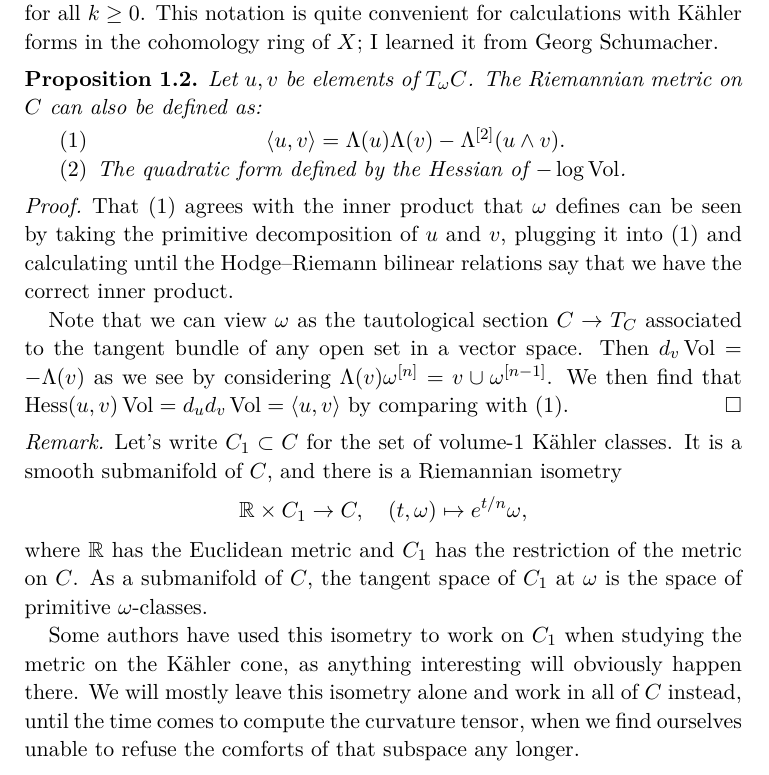
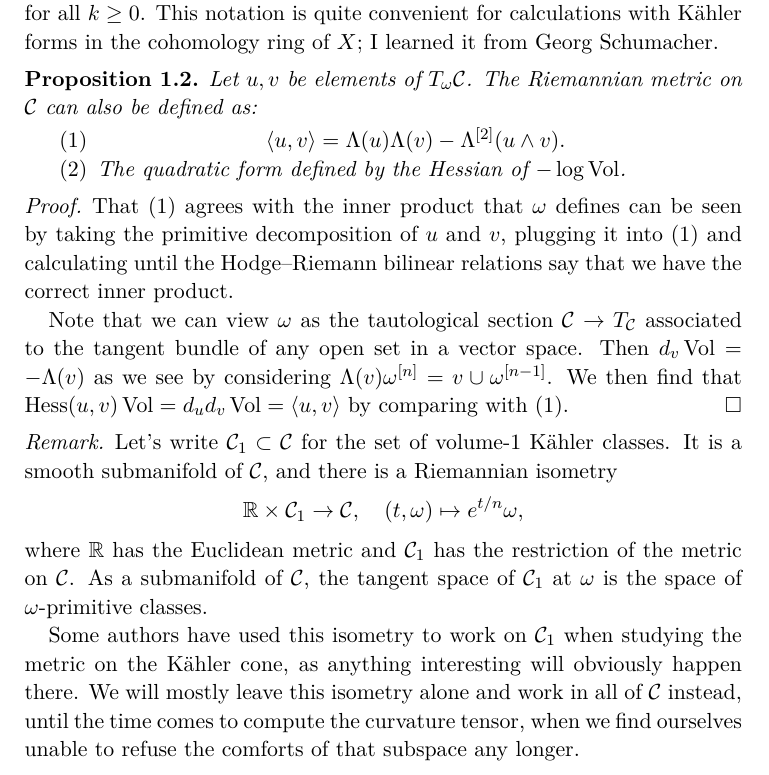
Before and after one commit to gunnihinn/kahler-cone-geometry, a LaTeX paper (main.tex): part of page 3 of 8, cut so that both start at the same text. Compiled offline with pdfLaTeX.

Commit message:
Fix symbols

```diff
--- a/main.tex
+++ b/main.tex
@@ -197,7 +197,7 @@ ring of $X$; I learned it from Georg Schumacher.
 
 
 \begin{prop}
-Let $\ton,\ttw$ be elements of $T_{\kf}C$. The Riemannian metric on $C$
+Let $\ton,\ttw$ be elements of $T_{\kf}\RKC$. The Riemannian metric on $\RKC$
 can also be defined as:
 \begin{enumerate}
     \item
@@ -232,20 +232,20 @@ $(1)$.
 
 
 \begin{rema}
-Let's write $C_1 \subset C$ for the set of volume-1 K\"{a}hler classes. It is a
-smooth submanifold of $C$, and there is a Riemannian isometry
+Let's write $\RKC_1 \subset \RKC$ for the set of volume-1 K\"{a}hler classes. It is a
+smooth submanifold of $\RKC$, and there is a Riemannian isometry
 $$
-\RR \times C_1 \to C,
+\RR \times \RKC_1 \to \RKC,
 \quad
 (t, \kf) \mapsto e^{t/n} \kf,
 $$
-where $\RR$ has the Euclidean metric and $C_1$ has the restriction of the metric
-on $C$. As a submanifold of $C$, the tangent space of $C_1$ at $\kf$ is the
-space of primitive $\kf$-classes.
+where $\RR$ has the Euclidean metric and $\RKC_1$ has the restriction of the metric
+on $\RKC$. As a submanifold of $\RKC$, the tangent space of $\RKC_1$ at $\kf$ is the
+space of $\kf$-primitive classes.
 
-Some authors have used this isometry to work on $C_1$ when studying the metric
+Some authors have used this isometry to work on $\RKC_1$ when studying the metric
 on the K\"{a}hler cone, as anything interesting will obviously happen there. We will
-mostly leave this isometry alone and work in all of $C$ instead, until the time
+mostly leave this isometry alone and work in all of $\RKC$ instead, until the time
 comes to compute the curvature tensor, when we find ourselves unable to refuse
 the comforts of that subspace any longer.
 \end{rema}
```
Also changed, not shown: main.tex (2 more changed lines).
